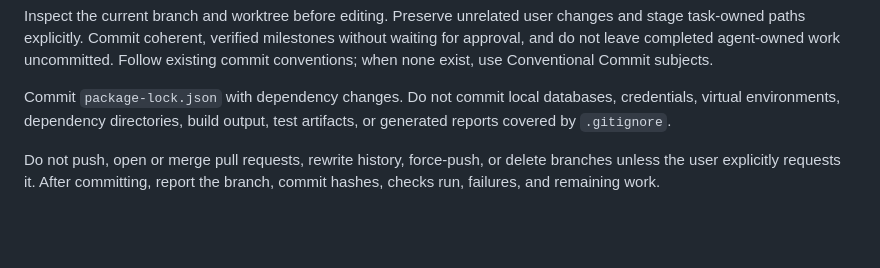
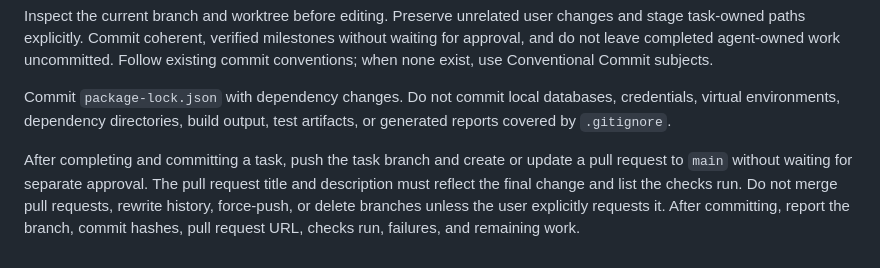
Before and after one commit to Madelena/Calendar-Pie, a Markdown page: AGENTS.md, the part around the change. GitHub-like rendering; blank space fills up the shorter version.

Commit message:
chore: open pull requests after completed tasks

```diff
--- a/AGENTS.md
+++ b/AGENTS.md
@@ -42,4 +42,4 @@ Inspect the current branch and worktree before editing. Preserve unrelated user
 
 Commit `package-lock.json` with dependency changes. Do not commit local databases, credentials, virtual environments, dependency directories, build output, test artifacts, or generated reports covered by `.gitignore`.
 
-Do not push, open or merge pull requests, rewrite history, force-push, or delete branches unless the user explicitly requests it. After committing, report the branch, commit hashes, checks run, failures, and remaining work.
+After completing and committing a task, push the task branch and create or update a pull request to `main` without waiting for separate approval. The pull request title and description must reflect the final change and list the checks run. Do not merge pull requests, rewrite history, force-push, or delete branches unless the user explicitly requests it. After committing, report the branch, commit hashes, pull request URL, checks run, failures, and remaining work.
```
